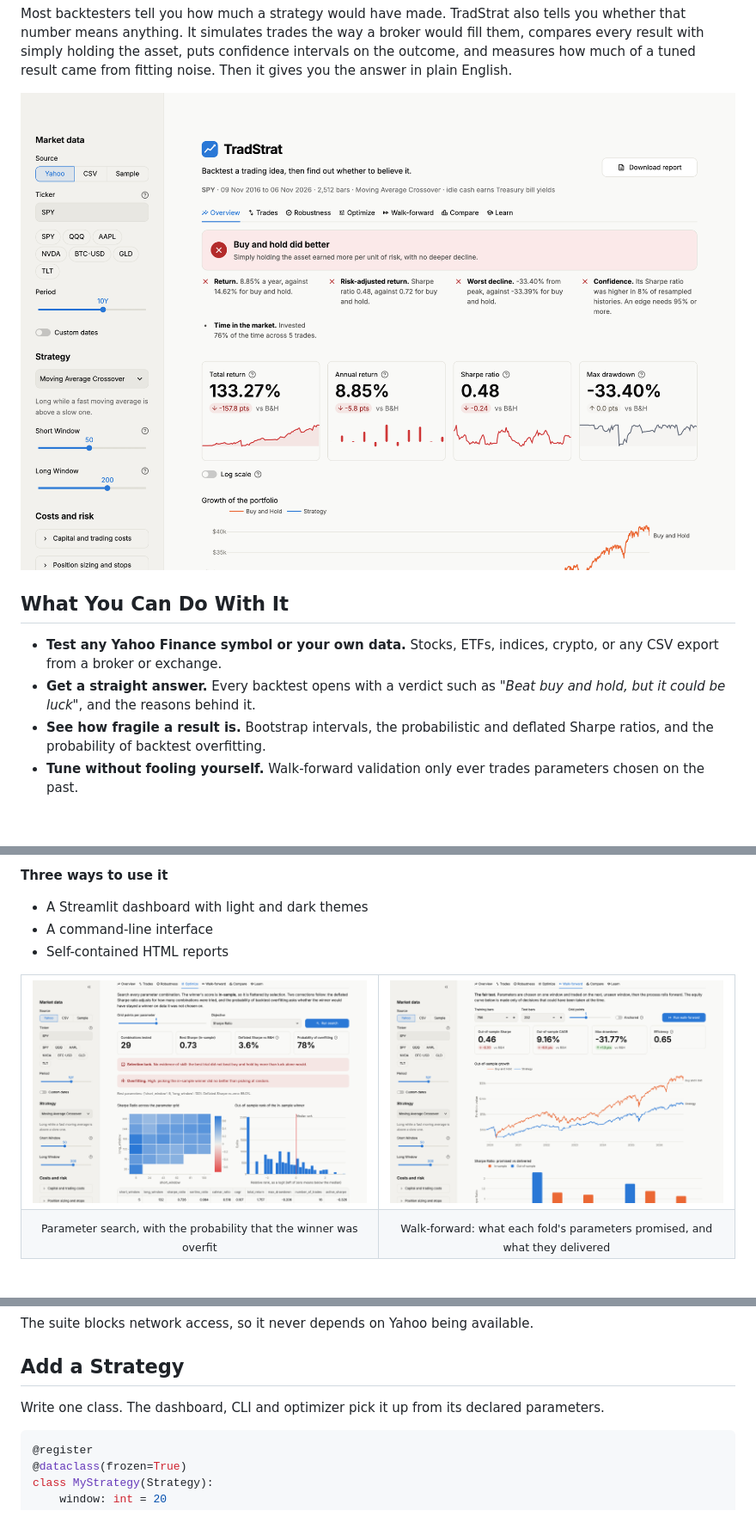
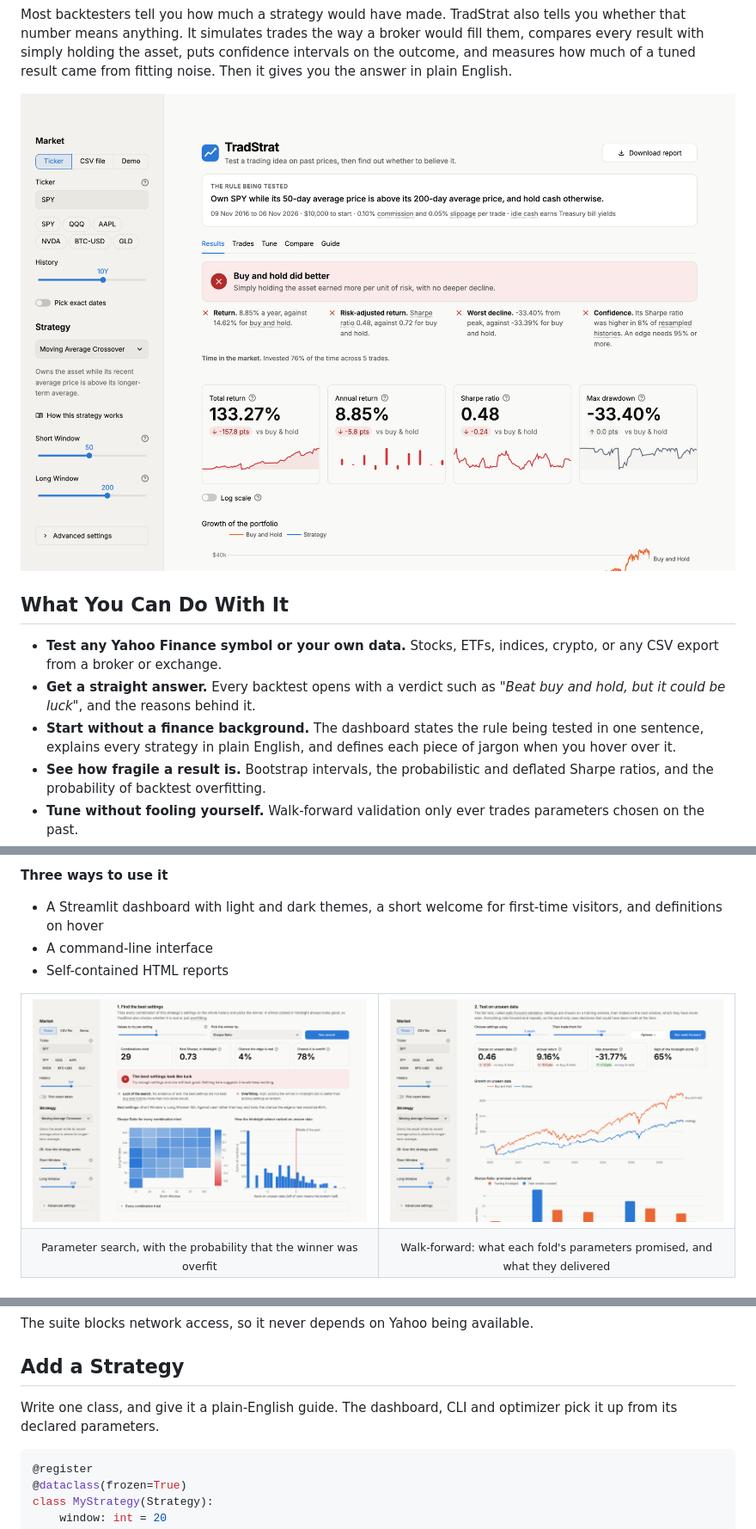
Before and after one commit to Elarionitis/TradStrat, a Markdown page: README.md, 3 parts joined by grey strips. Shown at 86% size. Rendered like a GitHub page; pictures changed too: docs/images/dashboard.png, docs/images/optimize.png, docs/images/walk_forward.png; blank space fills up the shorter version.

````diff
--- a/README.md
+++ b/README.md
@@ -29,6 +29,8 @@ fitting noise. Then it gives you the answer in plain English.
   broker or exchange.
 - **Get a straight answer.** Every backtest opens with a verdict such as *"Beat buy and hold, but it could be
   luck"*, and the reasons behind it.
+- **Start without a finance background.** The dashboard states the rule being tested in one sentence, explains
+  every strategy in plain English, and defines each piece of jargon when you hover over it.
 - **See how fragile a result is.** Bootstrap intervals, the probabilistic and deflated Sharpe ratios, and the
   probability of backtest overfitting.
 - **Tune without fooling yourself.** Walk-forward validation only ever trades parameters chosen on the past.
@@ -123,7 +125,8 @@ The whole study is reproduced by `python scripts/run_research.py`.
 - A registry that gives a new strategy the dashboard, CLI, optimizer and look-ahead tests with no extra code
 
 **Three ways to use it**
-- A Streamlit dashboard with light and dark themes
+- A Streamlit dashboard with light and dark themes, a short welcome for first-time visitors, and definitions
+  on hover
 - A command-line interface
 - Self-contained HTML reports
 
@@ -216,7 +219,8 @@ The suite blocks network access, so it never depends on Yahoo being available.
 
 ## Add a Strategy
 
-Write one class. The dashboard, CLI and optimizer pick it up from its declared parameters.
+Write one class, and give it a plain-English guide. The dashboard, CLI and optimizer pick it up from its
+declared parameters.
 
 ```python
 @register
````
Also changed, not shown: other parts of README.md (+9 -3 lines), CHANGELOG.md (+7 -2 lines), CONTRIBUTING.md (+5 -2 lines), docs/images/dashboard_dark.png, 11 other files.
